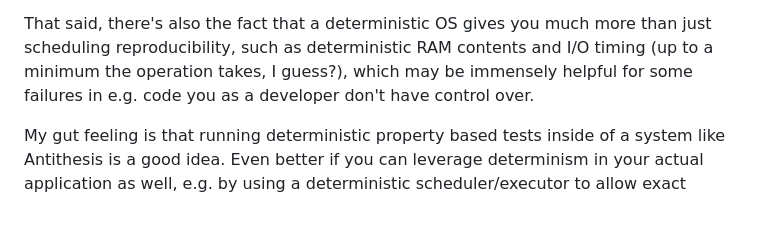
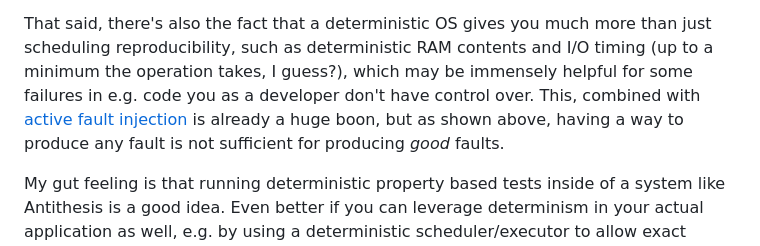
Before and after one commit to Seelengrab/Seelengrab.github.io, a Markdown page: articles/Antithesis is not enough/index.md, the part around the change. Drawn GitHub-style; blank space fills up the shorter version.

Commit message:
Add note about fault injection

```diff
--- a/articles/Antithesis is not enough/index.md
+++ b/articles/Antithesis is not enough/index.md
@@ -388,6 +388,8 @@ the Antithesis team is actively working on that, so this will probably improve w
 That said, there's also the fact that a deterministic OS gives you much more than just scheduling reproducibility,
 such as deterministic RAM contents and I/O timing (up to a minimum the operation takes,
 I guess?), which may be immensely helpful for some failures in e.g. code you as a developer don't have control over.
+This, combined with [active fault injection](https://antithesis.com/docs/applications/reliability/fault_injection.html) is already
+a huge boon, but as shown above, having a way to produce any fault is not sufficient for producing _good_ faults.
 
 My gut feeling is that running deterministic property based tests inside of a system like Antithesis is
 a good idea. Even better if you can leverage determinism in your actual application as well, e.g. by using
```
